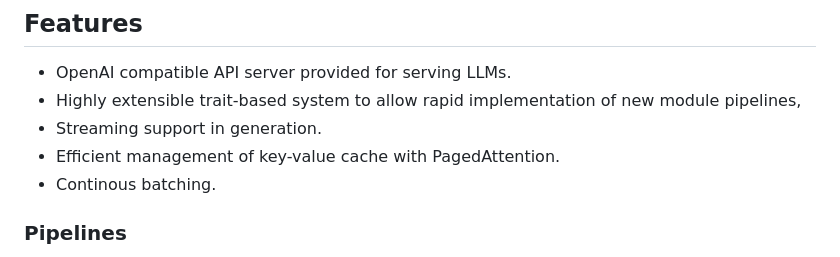
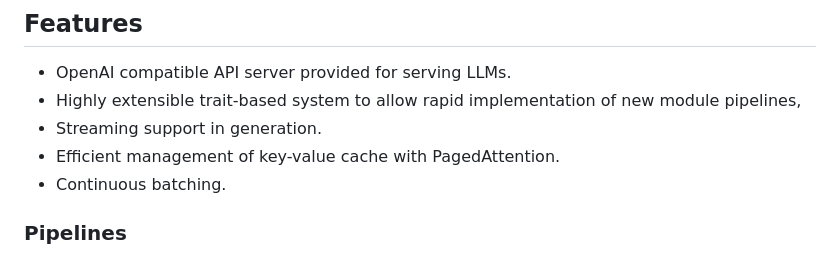
Before and after one commit to EricLBuehler/candle-vllm, a Markdown page: README.md, the part around the change. GitHub-like rendering.

Commit message:
Fix typo

```diff
--- a/README.md
+++ b/README.md
@@ -14,7 +14,7 @@ Efficient, easy-to-use platform for inference and serving local LLMs including a
 - Highly extensible trait-based system to allow rapid implementation of new module pipelines,
 - Streaming support in generation.
 - Efficient management of key-value cache with PagedAttention.
-- Continous batching.
+- Continuous batching.
 
 ### Pipelines
 - Llama
```
